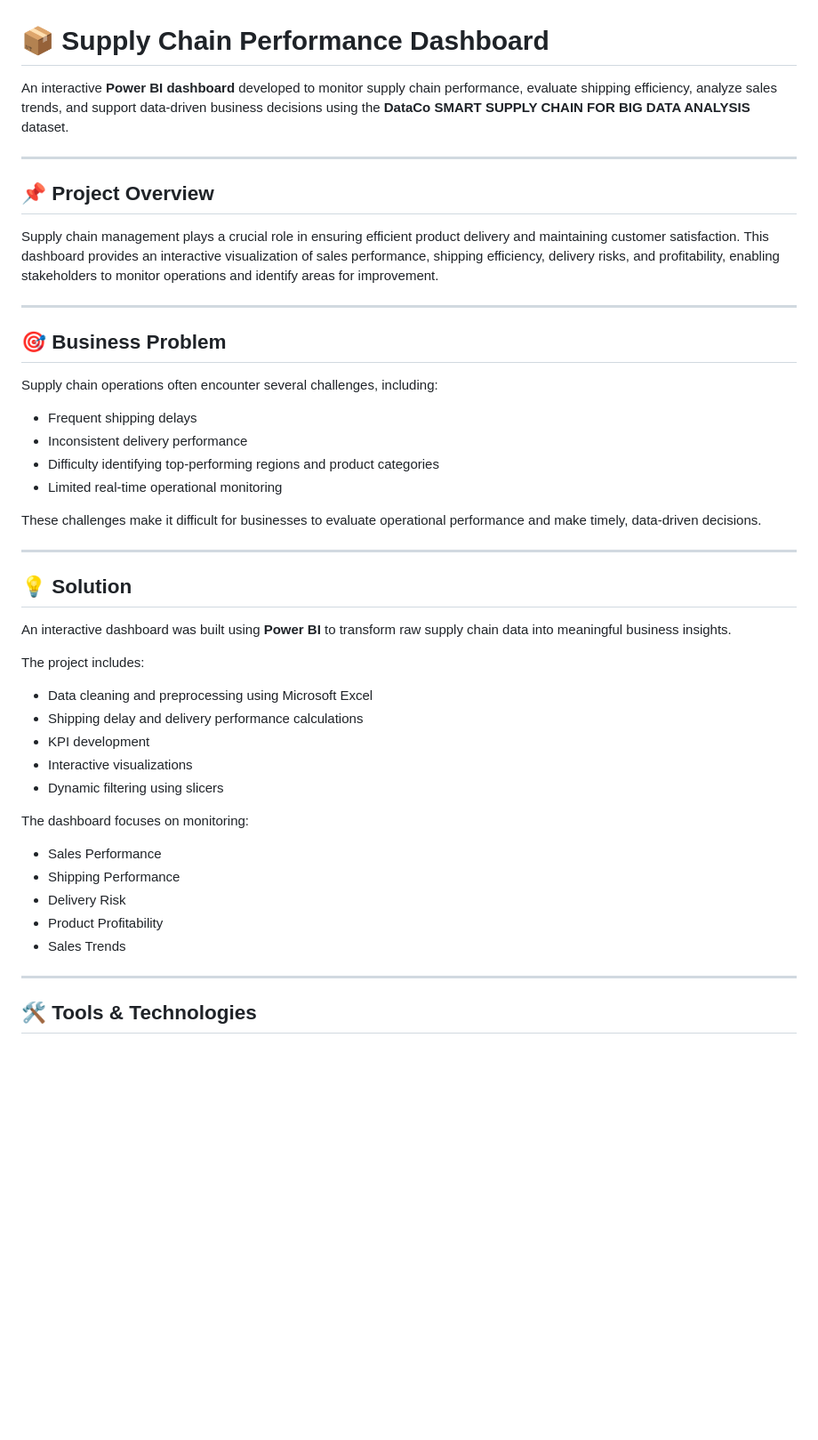
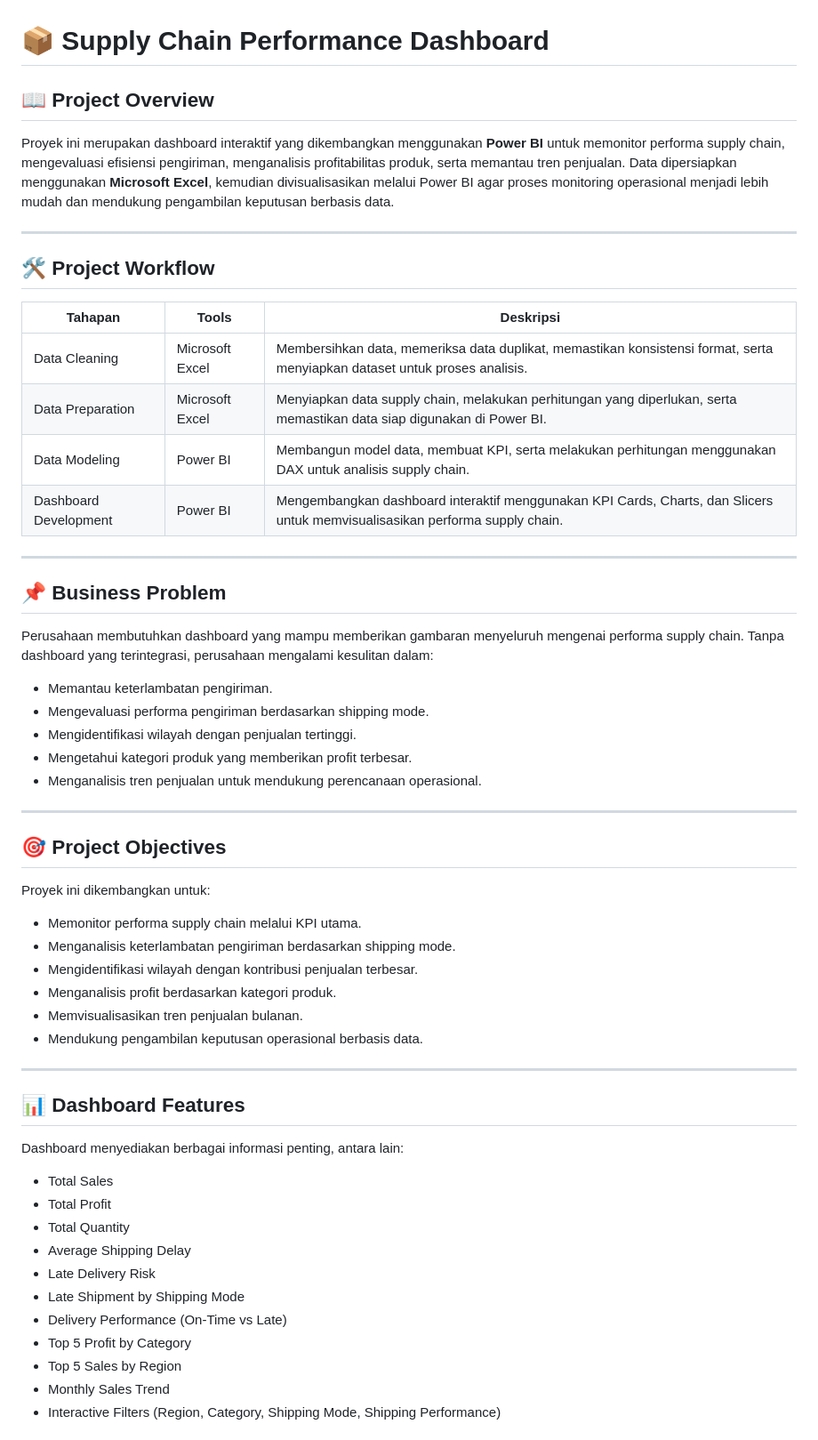
Before and after one commit to sabillss/data-analytics-portfolio, a Markdown page: supply-chain-performance-dashboard/README.md, the part around one of its changes. Shown at 89% size. Rendered like a GitHub page; blank space fills up the shorter version.

```diff
--- a/supply-chain-performance-dashboard/README.md
+++ b/supply-chain-performance-dashboard/README.md
@@ -1,48 +1,60 @@
 # 📦 Supply Chain Performance Dashboard
 
-An interactive **Power BI dashboard** developed to monitor supply chain performance, evaluate shipping efficiency, analyze sales trends, and support data-driven business decisions using the **DataCo SMART SUPPLY CHAIN FOR BIG DATA ANALYSIS** dataset.
+## 📖 Project Overview
+
+Proyek ini merupakan dashboard interaktif yang dikembangkan menggunakan **Power BI** untuk memonitor performa supply chain, mengevaluasi efisiensi pengiriman, menganalisis profitabilitas produk, serta memantau tren penjualan. Data dipersiapkan menggunakan **Microsoft Excel**, kemudian divisualisasikan melalui Power BI agar proses monitoring operasional menjadi lebih mudah dan mendukung pengambilan keputusan berbasis data.
 
 ---
 
-## 📌 Project Overview
+## 🛠️ Project Workflow
 
-Supply chain management plays a crucial role in ensuring efficient product delivery and maintaining customer satisfaction. This dashboard provides an interactive visualization of sales performance, shipping efficiency, delivery risks, and profitability, enabling stakeholders to monitor operations and identify areas for improvement.
+| Tahapan | Tools | Deskripsi |
+|---------|-------|-----------|
+| Data Cleaning | Microsoft Excel | Membersihkan data, memeriksa data duplikat, memastikan konsistensi format, serta menyiapkan dataset untuk proses analisis. |
+| Data Preparation | Microsoft Excel | Menyiapkan data supply chain, melakukan perhitungan yang diperlukan, serta memastikan data siap digunakan di Power BI. |
+| Data Modeling | Power BI | Membangun model data, membuat KPI, serta melakukan perhitungan menggunakan DAX untuk analisis supply chain. |
+| Dashboard Development | Power BI | Mengembangkan dashboard interaktif menggunakan KPI Cards, Charts, dan Slicers untuk memvisualisasikan performa supply chain. |
 
 ---
 
-## 🎯 Business Problem
+## 📌 Business Problem
 
-Supply chain operations often encounter several challenges, including:
+Perusahaan membutuhkan dashboard yang mampu memberikan gambaran menyeluruh mengenai performa supply chain. Tanpa dashboard yang terintegrasi, perusahaan mengalami kesulitan dalam:
 
-- Frequent shipping delays
-- Inconsistent delivery performance
-- Difficulty identifying top-performing regions and product categories
-- Limited real-time operational monitoring
-
-These challenges make it difficult for businesses to evaluate operational performance and make timely, data-driven decisions.
+- Memantau keterlambatan pengiriman.
+- Mengevaluasi performa pengiriman berdasarkan shipping mode.
+- Mengidentifikasi wilayah dengan penjualan tertinggi.
+- Mengetahui kategori produk yang memberikan profit terbesar.
+- Menganalisis tren penjualan untuk mendukung perencanaan operasional.
 
 ---
 
-## 💡 Solution
+## 🎯 Project Objectives
 
-An interactive dashboard was built using **Power BI** to transform raw supply chain data into meaningful business insights.
+Proyek ini dikembangkan untuk:
 
-The project includes:
-
-- Data cleaning and preprocessing using Microsoft Excel
-- Shipping delay and delivery performance calculations
-- KPI development
-- Interactive visualizations
-- Dynamic filtering using slicers
-
-The dashboard focuses on monitoring:
-
-- Sales Performance
-- Shipping Performance
-- Delivery Risk
-- Product Profitability
-- Sales Trends
+- Memonitor performa supply chain melalui KPI utama.
+- Menganalisis keterlambatan pengiriman berdasarkan shipping mode.
+- Mengidentifikasi wilayah dengan kontribusi penjualan terbesar.
+- Menganalisis profit berdasarkan kategori produk.
+- Memvisualisasikan tren penjualan bulanan.
+- Mendukung pengambilan keputusan operasional berbasis data.
 
 ---
 
-## 🛠 Tools & Technologies
+## 📊 Dashboard Features
+
+Dashboard menyediakan berbagai informasi penting, antara lain:
+
+- Total Sales
+- Total Profit
+- Total Quantity
+- Average Shipping Delay
+- Late Delivery Risk
+- Late Shipment by Shipping Mode
+- Delivery Performance (On-Time vs Late)
+- Top 5 Profit by Category
+- Top 5 Sales by Region
+- Monthly Sales Trend
+- Interactive Filters (Region, Category, Shipping Mode, Shipping Performance)
+
```
Also changed, not shown: other parts of supply-chain-performance-dashboard/README.md (+26 -49 lines).
